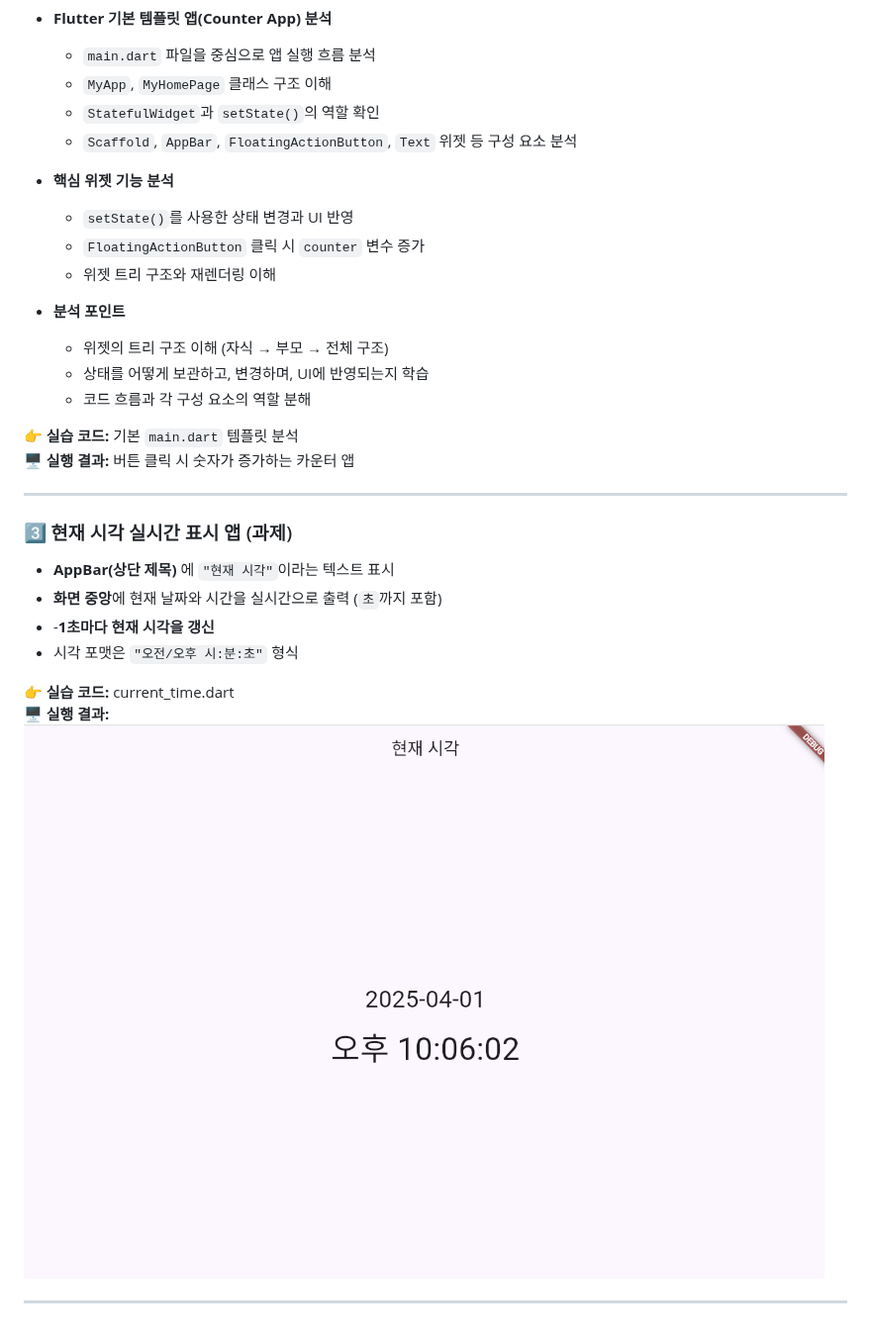
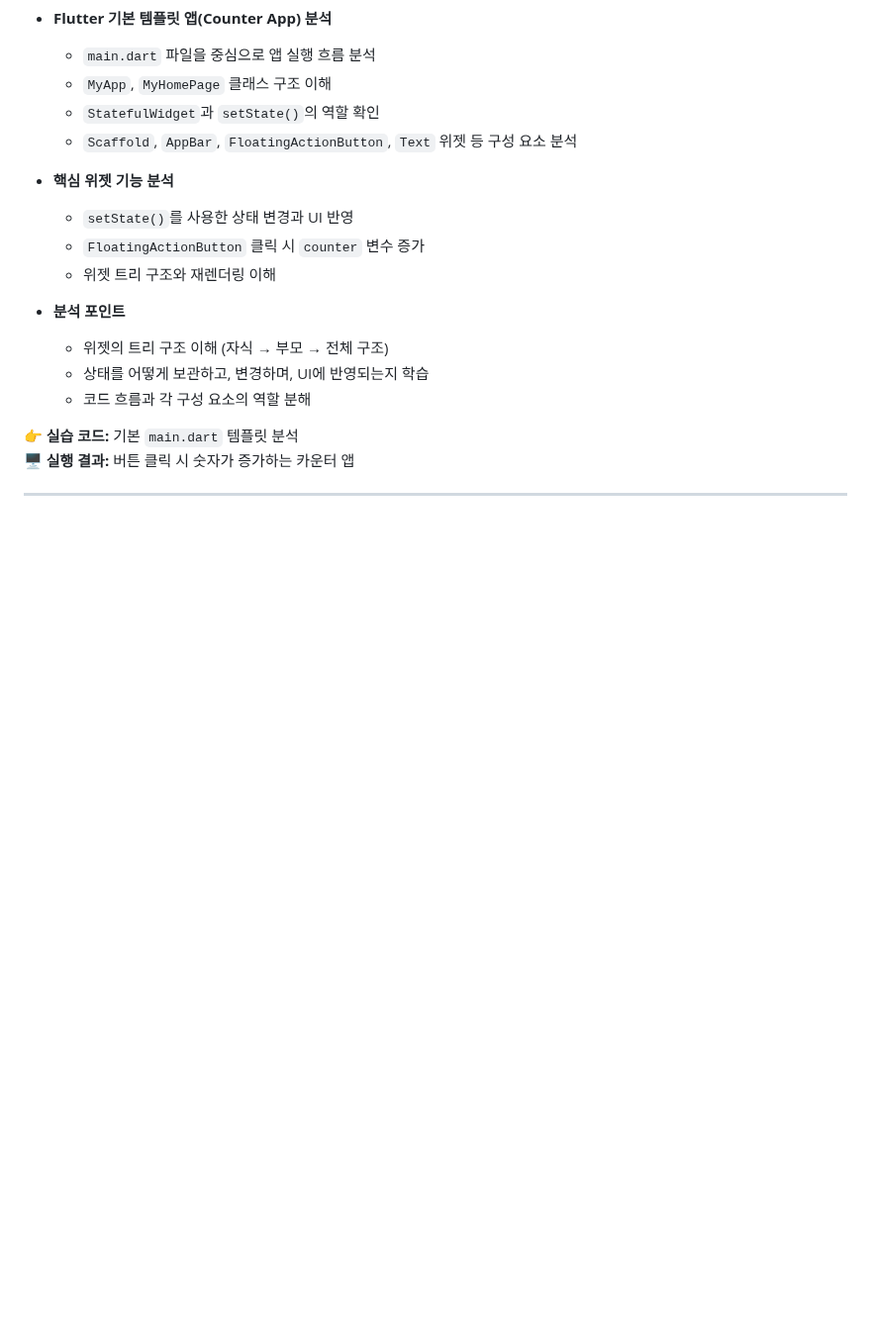
Before and after one commit to yanggun2/3Class-App, a Markdown page: README.md, the part around the change. Shown at 99% size. GitHub-like rendering; blank space fills up the shorter version.

```diff
--- a/README.md
+++ b/README.md
@@ -246,16 +246,3 @@ Status.logout 로그아웃
 🖥 **실행 결과:** 버튼 클릭 시 숫자가 증가하는 카운터 앱
 
 ---
-
-### 3️⃣ 현재 시각 실시간 표시 앱 (과제)
-
-- **AppBar(상단 제목)** 에 `"현재 시각"`이라는 텍스트 표시
-- **화면 중앙**에 현재 날짜와 시간을 실시간으로 출력 (`초`까지 포함)
-- -**1초마다 현재 시각을 갱신**
-- 시각 포맷은 `"오전/오후 시:분:초"` 형식
-
-👉 **실습 코드:** current_time.dart
-🖥 **실행 결과:**
-![현재 시각 실행 결과](./images/current_time_result.png)
-
----
```
